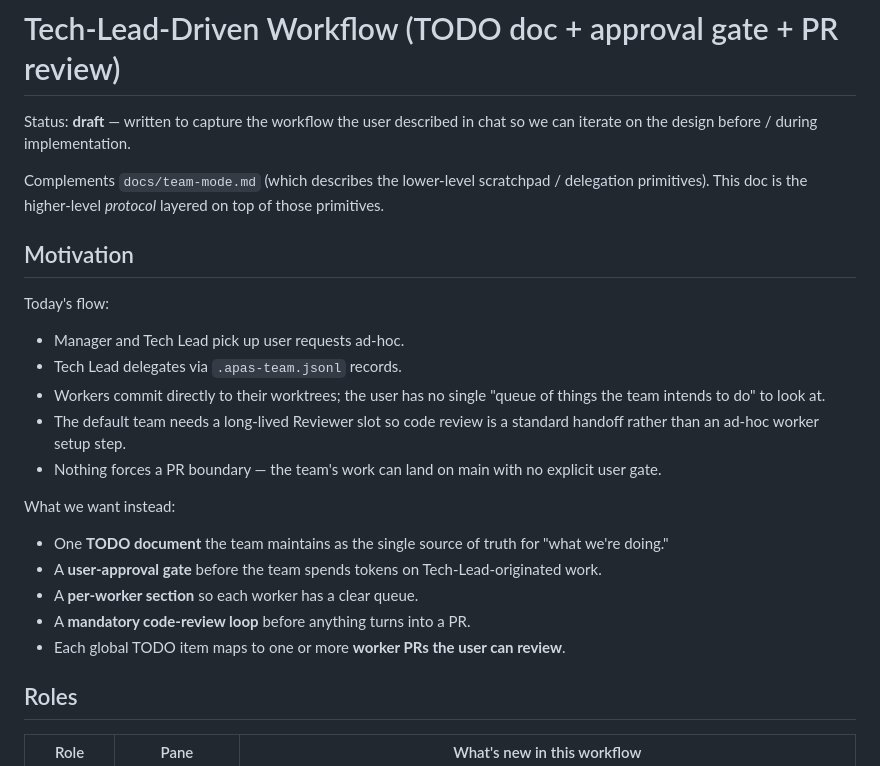
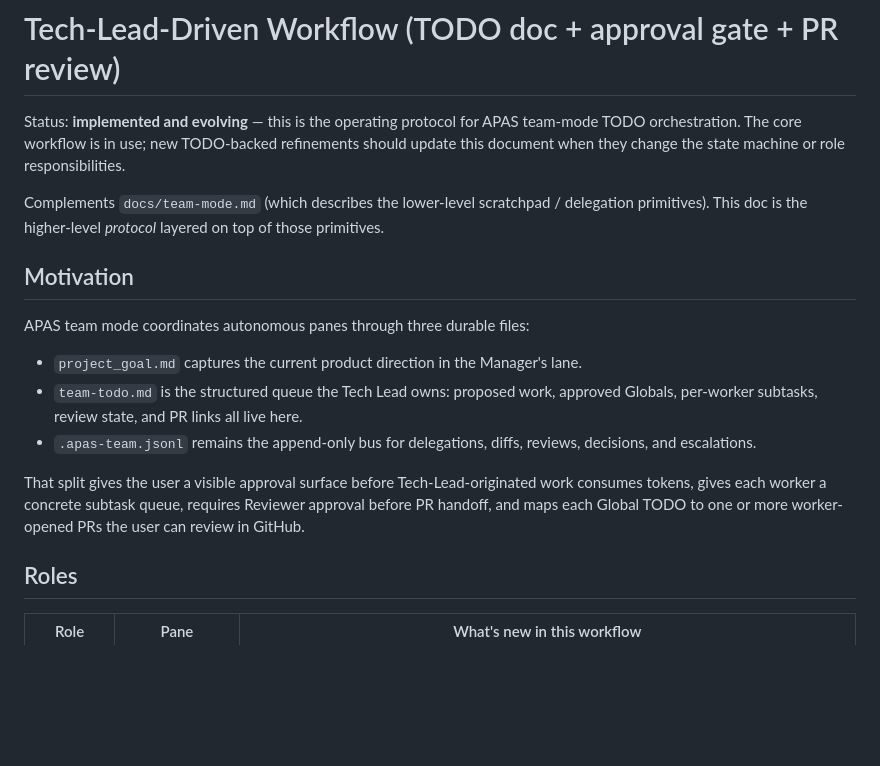
Before and after one commit to shuaimu/apas, a Markdown page: docs/todo-driven-workflow.md, the part around one of its changes. Rendered like a GitHub page; blank space fills up the shorter version.

```diff
--- a/docs/todo-driven-workflow.md
+++ b/docs/todo-driven-workflow.md
@@ -1,7 +1,9 @@
 # Tech-Lead-Driven Workflow (TODO doc + approval gate + PR review)
 
-Status: **draft** — written to capture the workflow the user described in
-chat so we can iterate on the design before / during implementation.
+Status: **implemented and evolving** — this is the operating protocol
+for APAS team-mode TODO orchestration. The core workflow is in use; new
+TODO-backed refinements should update this document when they change the
+state machine or role responsibilities.
 
 Complements `docs/team-mode.md` (which describes the lower-level
 scratchpad / delegation primitives). This doc is the higher-level
@@ -9,25 +11,21 @@ scratchpad / delegation primitives). This doc is the higher-level
 
 ## Motivation
 
-Today's flow:
-- Manager and Tech Lead pick up user requests ad-hoc.
-- Tech Lead delegates via `.apas-team.jsonl` records.
-- Workers commit directly to their worktrees; the user has no single
-  "queue of things the team intends to do" to look at.
-- The default team needs a long-lived Reviewer slot so code review is a
-  standard handoff rather than an ad-hoc worker setup step.
-- Nothing forces a PR boundary — the team's work can land on main with
-  no explicit user gate.
+APAS team mode coordinates autonomous panes through three durable files:
 
-What we want instead:
-- One **TODO document** the team maintains as the single source of
-  truth for "what we're doing."
-- A **user-approval gate** before the team spends tokens on
-  Tech-Lead-originated work.
-- A **per-worker section** so each worker has a clear queue.
-- A **mandatory code-review loop** before anything turns into a PR.
-- Each global TODO item maps to one or more **worker PRs the user can
-  review**.
+- `project_goal.md` captures the current product direction in the
+  Manager's lane.
+- `team-todo.md` is the structured queue the Tech Lead owns: proposed
+  work, approved Globals, per-worker subtasks, review state, and PR
+  links all live here.
+- `.apas-team.jsonl` remains the append-only bus for delegations, diffs,
+  reviews, decisions, and escalations.
+
+That split gives the user a visible approval surface before
+Tech-Lead-originated work consumes tokens, gives each worker a concrete
+subtask queue, requires Reviewer approval before PR handoff, and maps
+each Global TODO to one or more worker-opened PRs the user can review in
+GitHub.
 
 ## Roles
 
```
Also changed, not shown: other parts of docs/todo-driven-workflow.md (+34 -29 lines).
